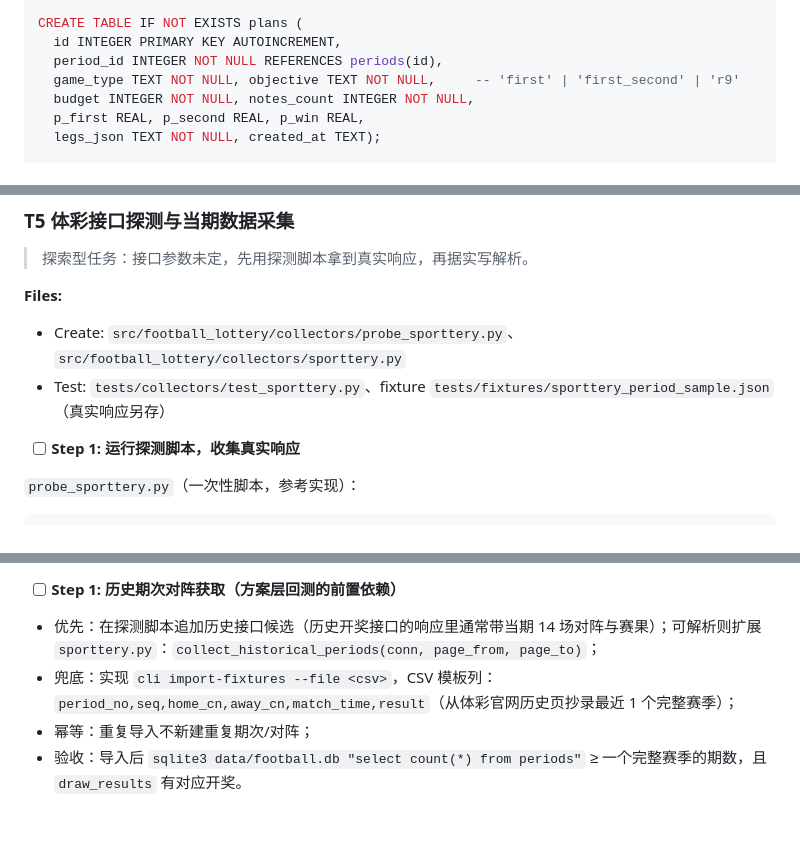
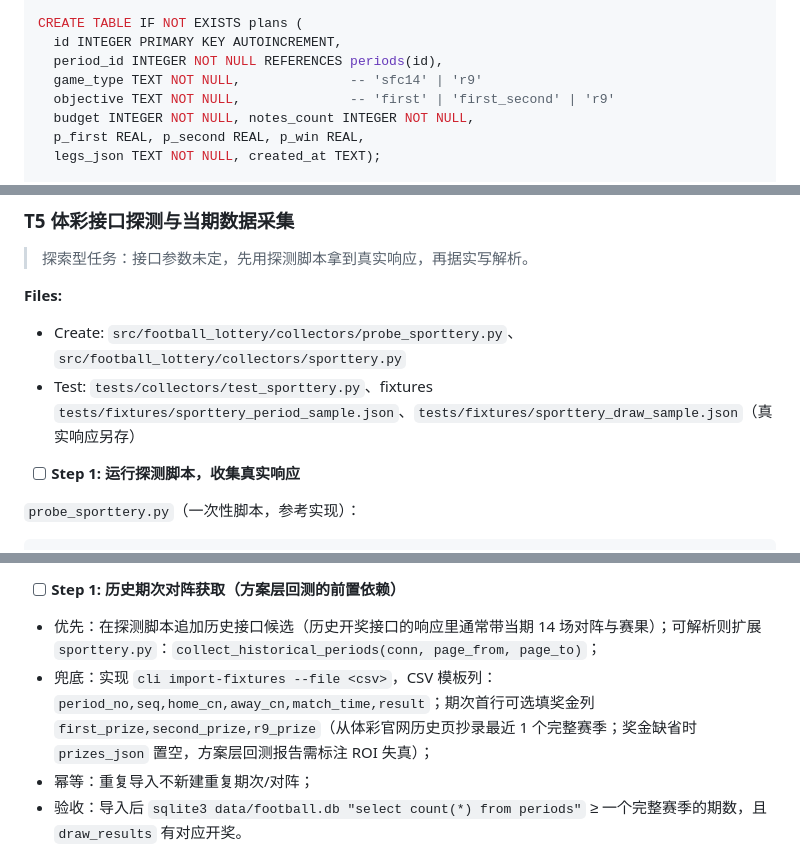
Before and after one commit to ahui-ABC/lottery_lab, a Markdown page: docs/实现计划.md, 3 parts joined by grey strips. Drawn GitHub-style; blank space fills up the shorter version.

Commit message:
docs: 二轮评审建议项收尾
- 实现计划：修 T17 df 未定义、plans 字段注释、CSV 奖金列、
  devig 配置消费说明、命令速查与 fixtures 清单
- 设计方案：§3.3 表结构与实现计划同步（periods/draw_results）

Co-Authored-By: Claude Opus 4.7 <noreply@anthropic.com>

```diff
--- a/docs/实现计划.md
+++ b/docs/实现计划.md
@@ -232,7 +232,8 @@ CREATE TABLE IF NOT EXISTS predictions (
 CREATE TABLE IF NOT EXISTS plans (
   id INTEGER PRIMARY KEY AUTOINCREMENT,
   period_id INTEGER NOT NULL REFERENCES periods(id),
-  game_type TEXT NOT NULL, objective TEXT NOT NULL,     -- 'first' | 'first_second' | 'r9'
+  game_type TEXT NOT NULL,              -- 'sfc14' | 'r9'
+  objective TEXT NOT NULL,              -- 'first' | 'first_second' | 'r9'
   budget INTEGER NOT NULL, notes_count INTEGER NOT NULL,
   p_first REAL, p_second REAL, p_win REAL,
   legs_json TEXT NOT NULL, created_at TEXT);
@@ -465,7 +466,7 @@ def test_confirm_persists(tmp_path):
 
 **Files:**
 - Create: `src/football_lottery/collectors/probe_sporttery.py`、`src/football_lottery/collectors/sporttery.py`
-- Test: `tests/collectors/test_sporttery.py`、fixture `tests/fixtures/sporttery_period_sample.json`（真实响应另存）
+- Test: `tests/collectors/test_sporttery.py`、fixtures `tests/fixtures/sporttery_period_sample.json`、`tests/fixtures/sporttery_draw_sample.json`（真实响应另存）
 
 - [ ] **Step 1: 运行探测脚本，收集真实响应**
 
@@ -537,7 +538,7 @@ def test_parse_draw_results():
 - [ ] **Step 1: 历史期次对阵获取（方案层回测的前置依赖）**
 
 - 优先：在探测脚本追加历史接口候选（历史开奖接口的响应里通常带当期 14 场对阵与赛果）；可解析则扩展 `sporttery.py`：`collect_historical_periods(conn, page_from, page_to)`；
-- 兜底：实现 `cli import-fixtures --file <csv>`，CSV 模板列：`period_no,seq,home_cn,away_cn,match_time,result`（从体彩官网历史页抄录最近 1 个完整赛季）；
+- 兜底：实现 `cli import-fixtures --file <csv>`，CSV 模板列：`period_no,seq,home_cn,away_cn,match_time,result`；期次首行可选填奖金列 `first_prize,second_prize,r9_prize`（从体彩官网历史页抄录最近 1 个完整赛季；奖金缺省时 `prizes_json` 置空，方案层回测报告需标注 ROI 失真）；
 - 幂等：重复导入不新建重复期次/对阵；
 - 验收：导入后 `sqlite3 data/football.db "select count(*) from periods"` ≥ 一个完整赛季的期数，且 `draw_results` 有对应开奖。
 
```
Also changed, not shown: other parts of docs/实现计划.md (+3 -2 lines), docs/设计方案.md (+2 -2 lines).
